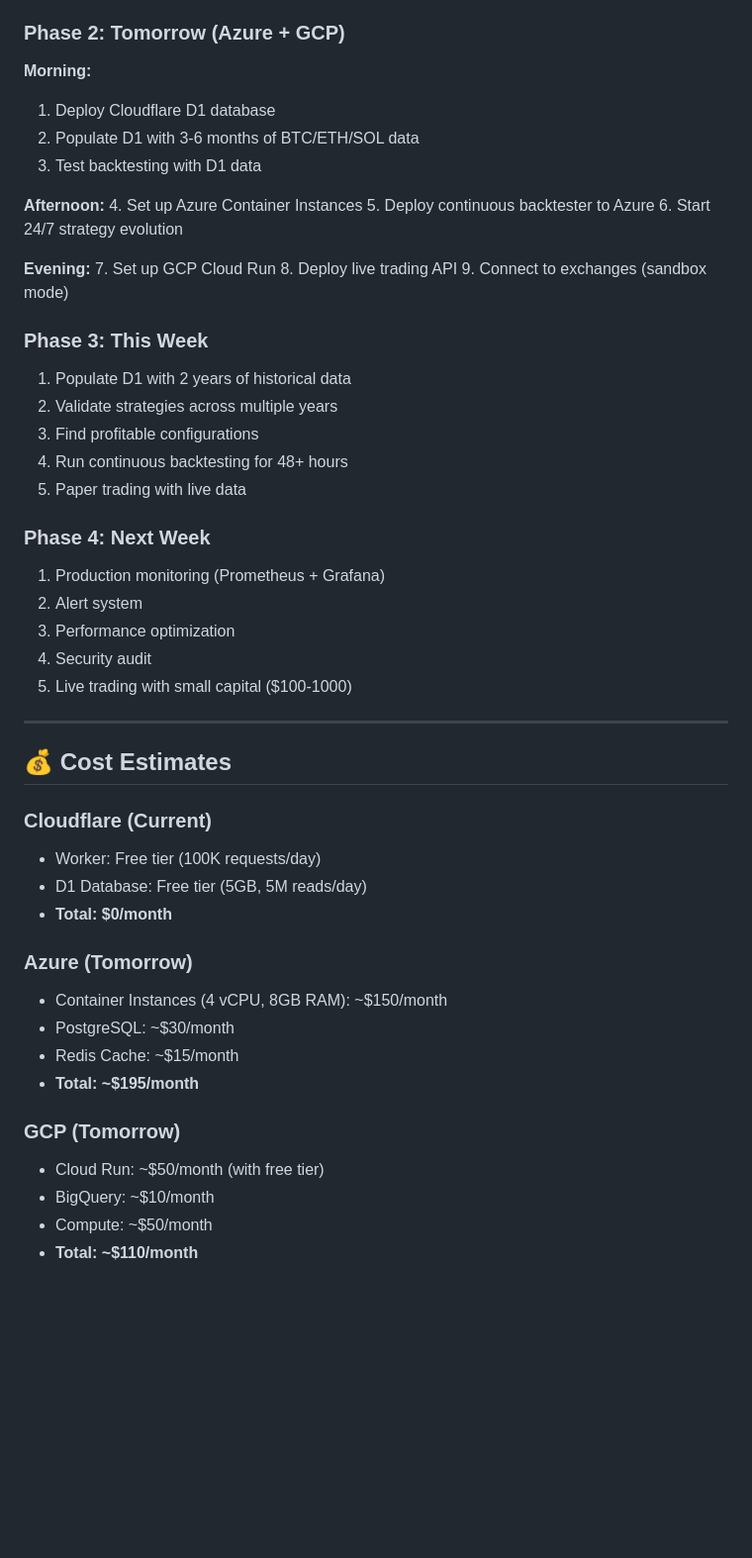
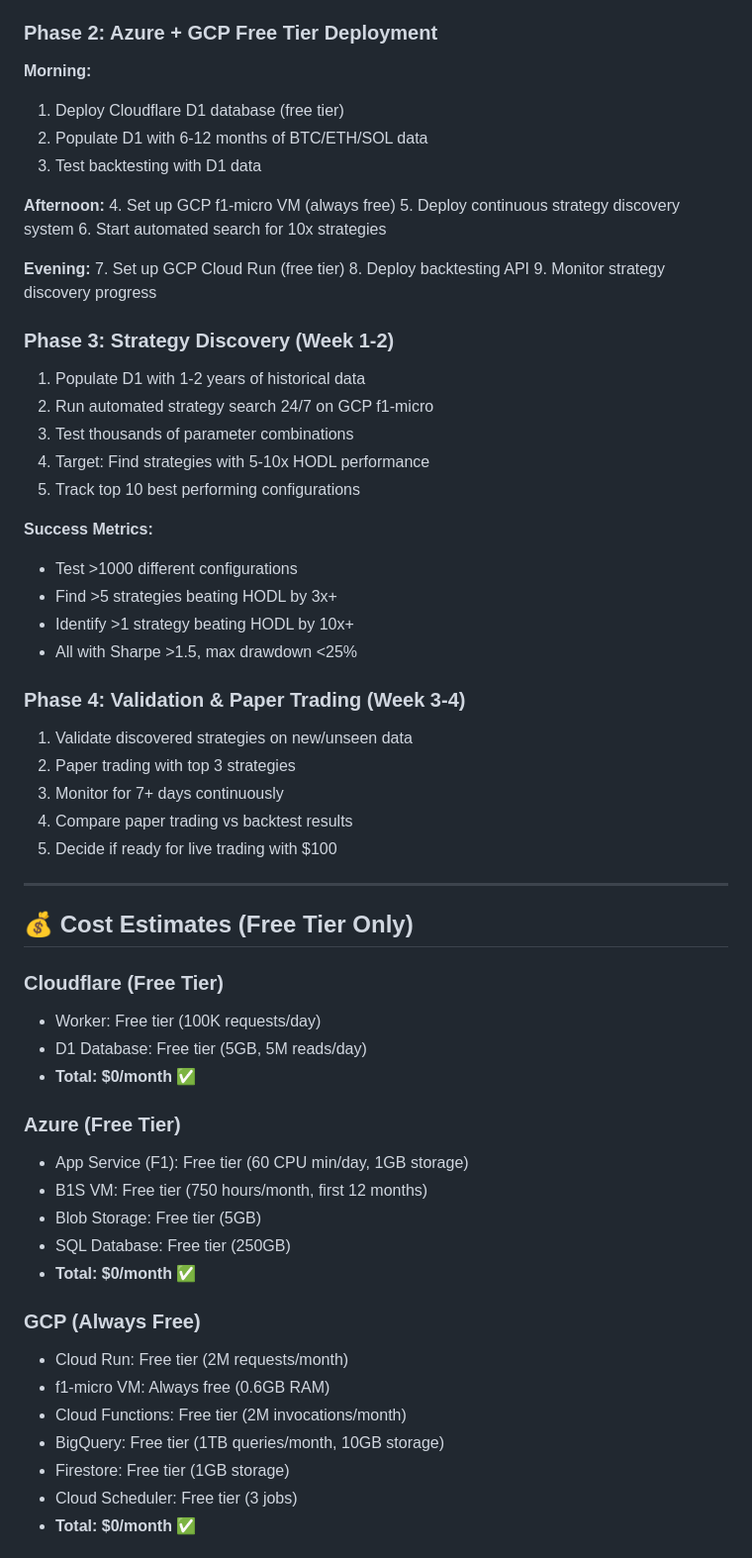
Before and after one commit to TheAIGuyFromAR/Coinswarm, a Markdown page: PROJECT_STATUS_AND_NEXT_STEPS.md, the part around one of its changes. Shown at 99% size. Rendered like a GitHub page; blank space fills up the shorter version.

```diff
--- a/PROJECT_STATUS_AND_NEXT_STEPS.md
+++ b/PROJECT_STATUS_AND_NEXT_STEPS.md
@@ -162,54 +204,64 @@ gcloud run deploy coinswarm \
 - ✅ D1 database schema ready
 - ✅ Mock data testing
 
-### **Phase 2: Tomorrow (Azure + GCP)**
+### **Phase 2: Azure + GCP Free Tier Deployment**
 **Morning:**
-1. Deploy Cloudflare D1 database
-2. Populate D1 with 3-6 months of BTC/ETH/SOL data
+1. Deploy Cloudflare D1 database (free tier)
+2. Populate D1 with 6-12 months of BTC/ETH/SOL data
 3. Test backtesting with D1 data
 
 **Afternoon:**
-4. Set up Azure Container Instances
-5. Deploy continuous backtester to Azure
-6. Start 24/7 strategy evolution
+4. Set up GCP f1-micro VM (always free)
+5. Deploy continuous strategy discovery system
+6. Start automated search for 10x strategies
 
 **Evening:**
-7. Set up GCP Cloud Run
-8. Deploy live trading API
-9. Connect to exchanges (sandbox mode)
+7. Set up GCP Cloud Run (free tier)
+8. Deploy backtesting API
+9. Monitor strategy discovery progress
 
-### **Phase 3: This Week**
-1. Populate D1 with 2 years of historical data
-2. Validate strategies across multiple years
-3. Find profitable configurations
-4. Run continuous backtesting for 48+ hours
-5. Paper trading with live data
+### **Phase 3: Strategy Discovery (Week 1-2)**
+1. Populate D1 with 1-2 years of historical data
+2. Run automated strategy search 24/7 on GCP f1-micro
+3. Test thousands of parameter combinations
+4. Target: Find strategies with 5-10x HODL performance
+5. Track top 10 best performing configurations
 
-### **Phase 4: Next Week**
-1. Production monitoring (Prometheus + Grafana)
-2. Alert system
-3. Performance optimization
-4. Security audit
-5. Live trading with small capital ($100-1000)
+**Success Metrics:**
+- Test >1000 different configurations
+- Find >5 strategies beating HODL by 3x+
+- Identify >1 strategy beating HODL by 10x+
+- All with Sharpe >1.5, max drawdown <25%
+
+### **Phase 4: Validation & Paper Trading (Week 3-4)**
+1. Validate discovered strategies on new/unseen data
+2. Paper trading with top 3 strategies
+3. Monitor for 7+ days continuously
+4. Compare paper trading vs backtest results
+5. Decide if ready for live trading with $100
 
 ---
 
-## 💰 **Cost Estimates**
+## 💰 **Cost Estimates (Free Tier Only)**
 
-### **Cloudflare (Current)**
+### **Cloudflare (Free Tier)**
 - Worker: Free tier (100K requests/day)
 - D1 Database: Free tier (5GB, 5M reads/day)
-- **Total: $0/month**
+- **Total: $0/month** ✅
 
-### **Azure (Tomorrow)**
-- Container Instances (4 vCPU, 8GB RAM): ~$150/month
-- PostgreSQL: ~$30/month
-- Redis Cache: ~$15/month
-- **Total: ~$195/month**
+### **Azure (Free Tier)**
+- App Service (F1): Free tier (60 CPU min/day, 1GB storage)
+- B1S VM: Free tier (750 hours/month, first 12 months)
+- Blob Storage: Free tier (5GB)
+- SQL Database: Free tier (250GB)
+- **Total: $0/month** ✅
 
-### **GCP (Tomorrow)**
-- Cloud Run: ~$50/month (with free tier)
-- BigQuery: ~$10/month
-- Compute: ~$50/month
-- **Total: ~$110/month**
+### **GCP (Always Free)**
+- Cloud Run: Free tier (2M requests/month)
+- f1-micro VM: Always free (0.6GB RAM)
+- Cloud Functions: Free tier (2M invocations/month)
+- BigQuery: Free tier (1TB queries/month, 10GB storage)
+- Firestore: Free tier (1GB storage)
+- Cloud Scheduler: Free tier (3 jobs)
+- **Total: $0/month** ✅
 
```
Also changed, not shown: other parts of PROJECT_STATUS_AND_NEXT_STEPS.md (+164 -76 lines).
